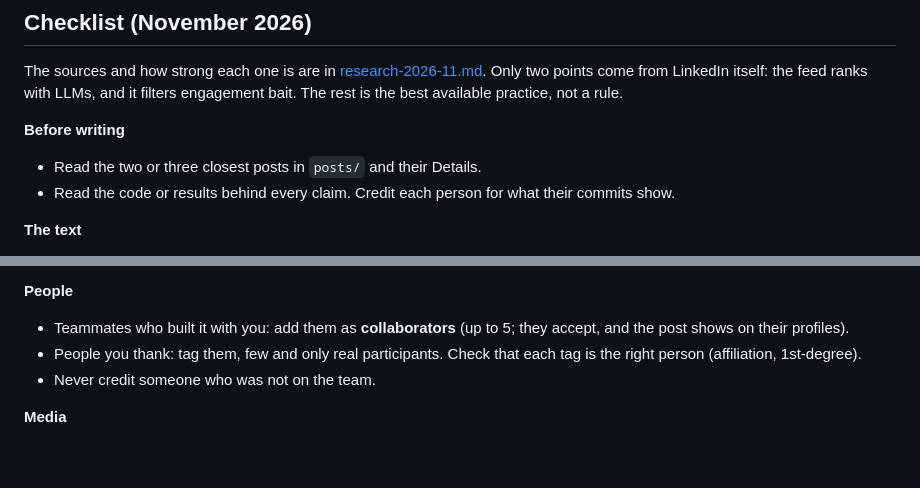
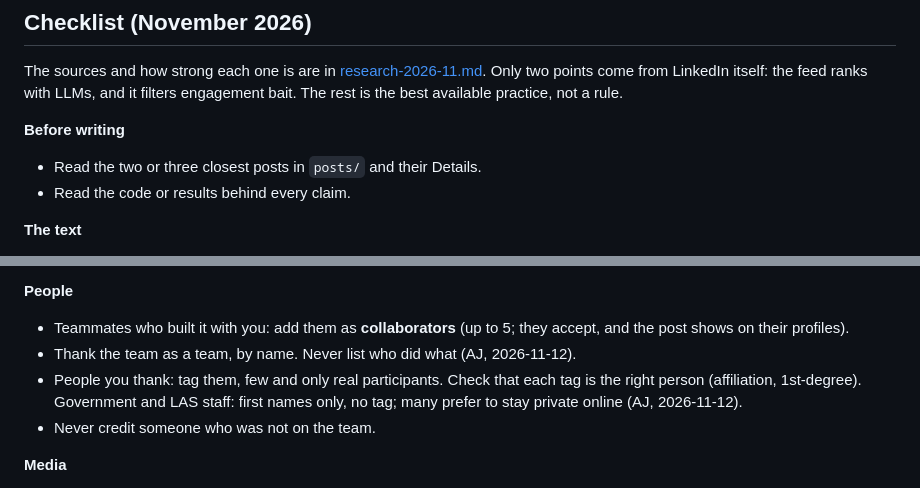
Before and after one commit to ajbarea/talks, a Markdown page: linkedin/README.md, 2 parts joined by grey strips. Drawn GitHub-style; blank space fills up the shorter version.

Commit message:
docs(linkedin): thank the team without listing contributions; first names for government partners (#114)

```diff
--- a/linkedin/README.md
+++ b/linkedin/README.md
@@ -9,7 +9,7 @@ The sources and how strong each one is are in [research-2026-11.md](research-202
 
 **Before writing**
 - Read the two or three closest posts in `posts/` and their Details.
-- Read the code or results behind every claim. Credit each person for what their commits show.
+- Read the code or results behind every claim.
 
 **The text**
 - The first line is the hook: concrete and specific, about 140 characters at most, with no blank line before the "see more" fold.
@@ -23,7 +23,8 @@ The sources and how strong each one is are in [research-2026-11.md](research-202
 
 **People**
 - Teammates who built it with you: add them as **collaborators** (up to 5; they accept, and the post shows on their profiles).
-- People you thank: tag them, few and only real participants. Check that each tag is the right person (affiliation, 1st-degree).
+- Thank the team as a team, by name. Never list who did what (AJ, 2026-11-12).
+- People you thank: tag them, few and only real participants. Check that each tag is the right person (affiliation, 1st-degree). Government and LAS staff: first names only, no tag; many prefer to stay private online (AJ, 2026-11-12).
 - Never credit someone who was not on the team.
 
 **Media**
```
